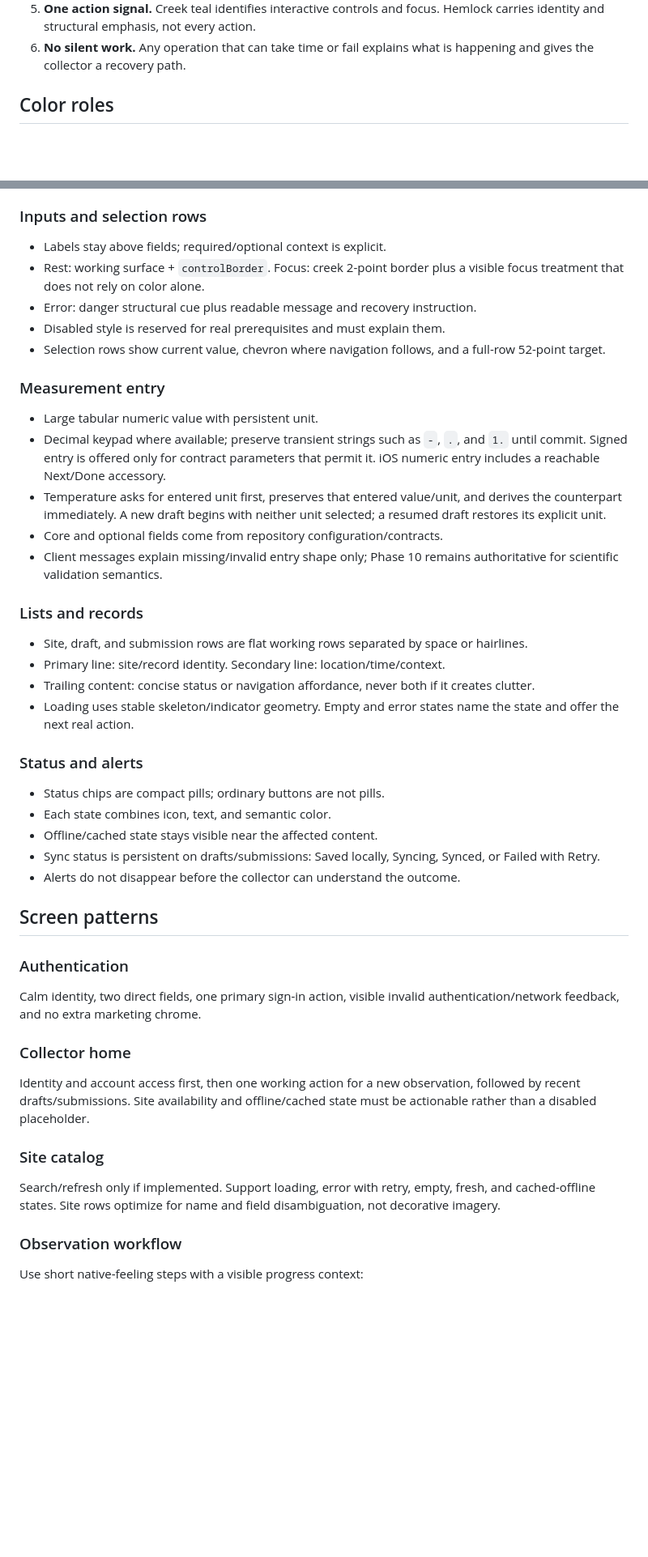
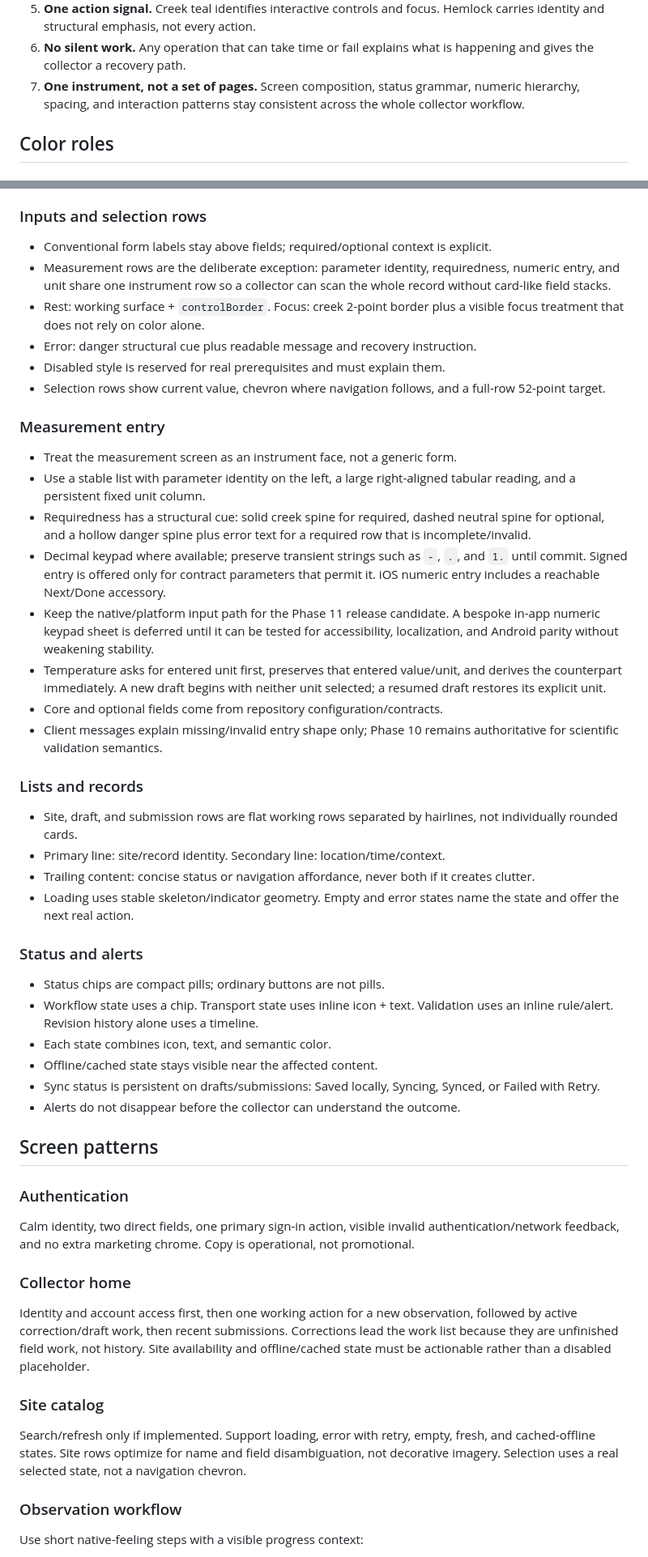
Before and after one commit to UnbrokenMango21/watershed-water-quality-dashboard, a Markdown page: mobile/DESIGN.md, 2 parts joined by grey strips. Shown at 81% size. GitHub-like rendering; blank space fills up the shorter version.

Commit message:
design(mobile): converge Creekline II without background stripes

```diff
--- a/mobile/DESIGN.md
+++ b/mobile/DESIGN.md
@@ -27,6 +27,9 @@ app. It does not reproduce any one third-party brand.
    Hemlock carries identity and structural emphasis, not every action.
 6. **No silent work.** Any operation that can take time or fail explains what
    is happening and gives the collector a recovery path.
+7. **One instrument, not a set of pages.** Screen composition, status grammar,
+   numeric hierarchy, spacing, and interaction patterns stay consistent across
+   the whole collector workflow.
 
 ## Color roles
 
@@ -190,7 +193,10 @@ Never stack rounded cards inside rounded cards.
 
 ### Inputs and selection rows
 
-- Labels stay above fields; required/optional context is explicit.
+- Conventional form labels stay above fields; required/optional context is explicit.
+- Measurement rows are the deliberate exception: parameter identity, requiredness,
+  numeric entry, and unit share one instrument row so a collector can scan the
+  whole record without card-like field stacks.
 - Rest: working surface + `controlBorder`. Focus: creek 2-point border plus a
   visible focus treatment that does not rely on color alone.
 - Error: danger structural cue plus readable message and recovery instruction.
@@ -200,10 +206,18 @@ Never stack rounded cards inside rounded cards.
 
 ### Measurement entry
 
-- Large tabular numeric value with persistent unit.
+- Treat the measurement screen as an instrument face, not a generic form.
+- Use a stable list with parameter identity on the left, a large right-aligned
+  tabular reading, and a persistent fixed unit column.
+- Requiredness has a structural cue: solid creek spine for required, dashed
+  neutral spine for optional, and a hollow danger spine plus error text for a
+  required row that is incomplete/invalid.
 - Decimal keypad where available; preserve transient strings such as `-`, `.`,
   and `1.` until commit. Signed entry is offered only for contract parameters
   that permit it. iOS numeric entry includes a reachable Next/Done accessory.
+- Keep the native/platform input path for the Phase 11 release candidate. A
+  bespoke in-app numeric keypad sheet is deferred until it can be tested for
+  accessibility, localization, and Android parity without weakening stability.
 - Temperature asks for entered unit first, preserves that entered value/unit,
   and derives the counterpart immediately. A new draft begins with neither unit
   selected; a resumed draft restores its explicit unit.
@@ -213,8 +227,8 @@ Never stack rounded cards inside rounded cards.
 
 ### Lists and records
 
-- Site, draft, and submission rows are flat working rows separated by space or
-  hairlines.
+- Site, draft, and submission rows are flat working rows separated by hairlines,
+  not individually rounded cards.
 - Primary line: site/record identity. Secondary line: location/time/context.
 - Trailing content: concise status or navigation affordance, never both if it
   creates clutter.
@@ -224,6 +238,8 @@ Never stack rounded cards inside rounded cards.
 ### Status and alerts
 
 - Status chips are compact pills; ordinary buttons are not pills.
+- Workflow state uses a chip. Transport state uses inline icon + text. Validation
+  uses an inline rule/alert. Revision history alone uses a timeline.
 - Each state combines icon, text, and semantic color.
 - Offline/cached state stays visible near the affected content.
 - Sync status is persistent on drafts/submissions: Saved locally, Syncing,
@@ -235,19 +251,23 @@ Never stack rounded cards inside rounded cards.
 ### Authentication
 
 Calm identity, two direct fields, one primary sign-in action, visible invalid
-authentication/network feedback, and no extra marketing chrome.
+authentication/network feedback, and no extra marketing chrome. Copy is
+operational, not promotional.
 
 ### Collector home
 
 Identity and account access first, then one working action for a new
-observation, followed by recent drafts/submissions. Site availability and
-offline/cached state must be actionable rather than a disabled placeholder.
+observation, followed by active correction/draft work, then recent submissions.
+Corrections lead the work list because they are unfinished field work, not
+history. Site availability and offline/cached state must be actionable rather
+than a disabled placeholder.
 
 ### Site catalog
 
 Search/refresh only if implemented. Support loading, error with retry, empty,
 fresh, and cached-offline states. Site rows optimize for name and field
-disambiguation, not decorative imagery.
+disambiguation, not decorative imagery. Selection uses a real selected state,
+not a navigation chevron.
 
 ### Observation workflow
 
```
Also changed, not shown: other parts of mobile/DESIGN.md (+14 -7 lines).
